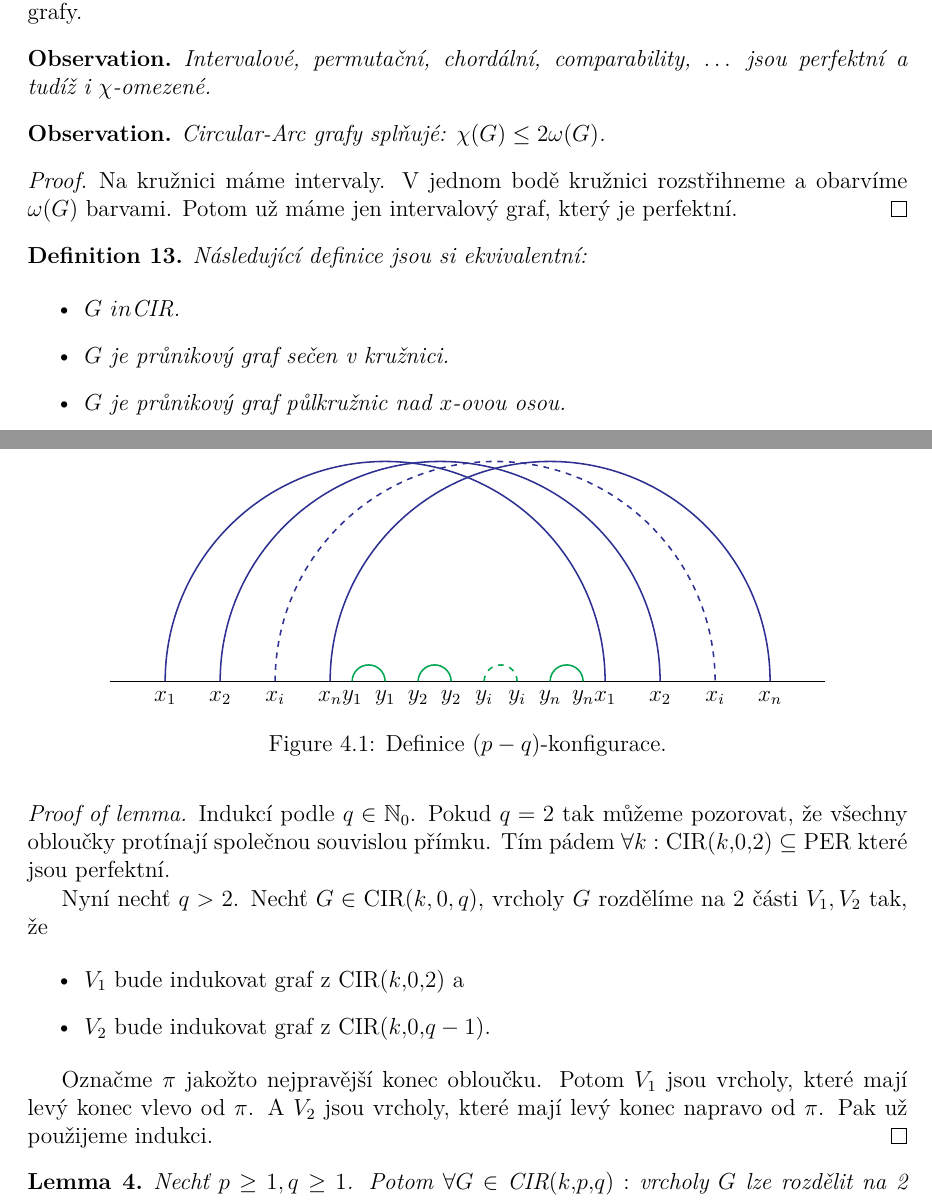
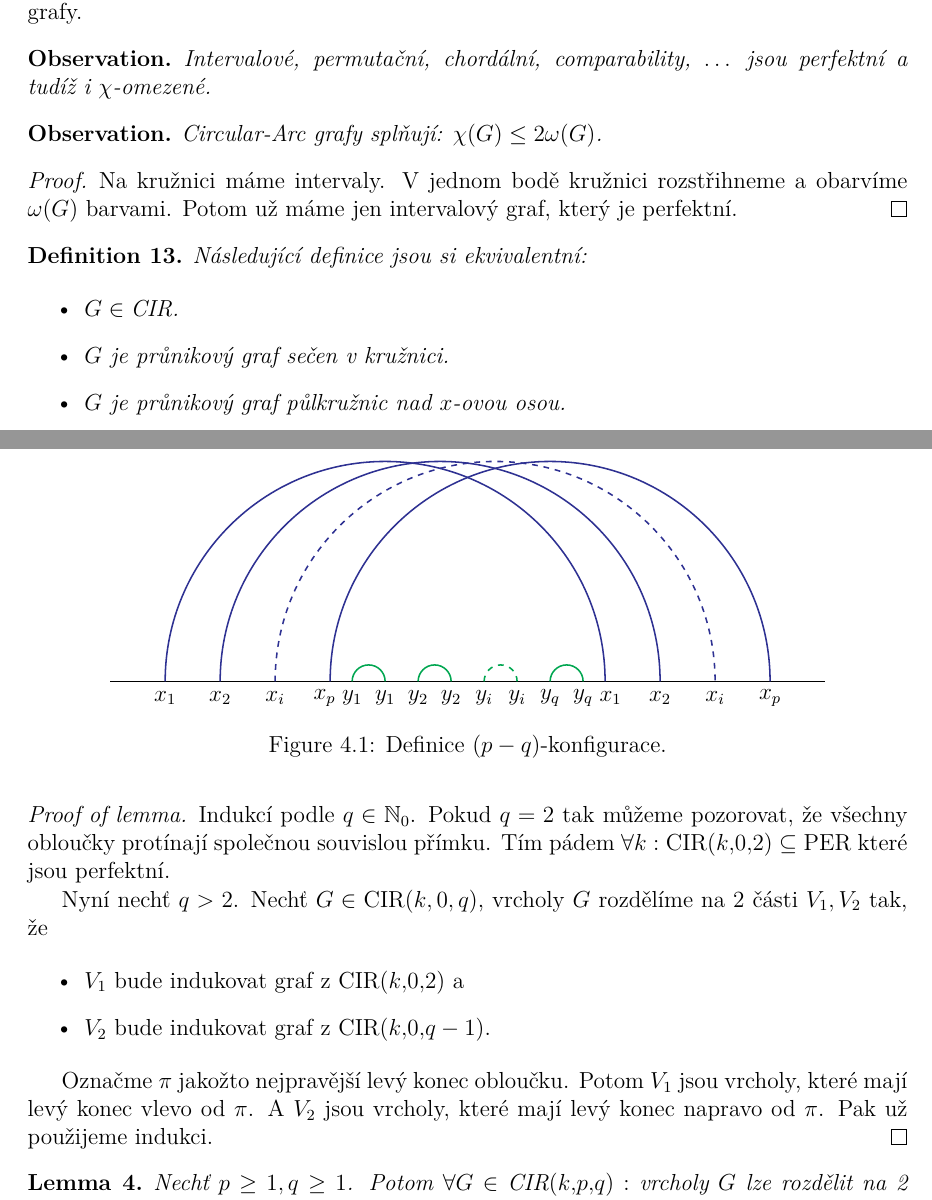
Before and after one commit to metury/notes, a LaTeX thesis (grg/grg.tex, which reads grg/grg-i/chi-omezenost.tex): two parts of pages 16 and 17 of 44, joined at a grey line, cut so that both start at the same text. Compiled offline with pdfLaTeX.

Commit message:
fix typo

```diff
--- a/grg/grg-i/chi-omezenost.tex
+++ b/grg/grg-i/chi-omezenost.tex
@@ -21,7 +21,7 @@
 \end{observ}
 
 \begin{observ}
-	Circular-Arc grafy splňujé: $\chi(G) \leq 2 \omega(G)$.
+	Circular-Arc grafy splňují: $\chi(G) \leq 2 \omega(G)$.
 \end{observ}
 
 \begin{proof}
@@ -70,19 +70,19 @@ Chceme dokázat, že $(\forall k \in \N) \ (\exists f(k) \in \N) \ : \forall G \
 			\node at (1, -.3) {$x_1$};
 			\node at (2, -.3) {$x_2$};
 			\node at (3, -.3) {$x_i$};
-			\node at (4, -.3) {$x_n$};
+			\node at (3.9, -.3) {$x_p$};
 			\node at (4.4, -.3) {$y_1$};
 			\node at (5, -.3) {$y_1$};
 			\node at (5.6, -.3) {$y_2$};
 			\node at (6.2, -.3) {$y_2$};
 			\node at (6.8, -.3) {$y_i$};
 			\node at (7.4, -.3) {$y_i$};
-			\node at (8, -.3) {$y_n$};
-			\node at (8.6, -.3) {$y_n$};
-			\node at (9, -.3) {$x_1$};
+			\node at (8, -.3) {$y_q$};
+			\node at (8.6, -.3) {$y_q$};
+			\node at (9.1, -.3) {$x_1$};
 			\node at (10, -.3) {$x_2$};
 			\node at (11, -.3) {$x_i$};
-			\node at (12, -.3) {$x_n$};
+			\node at (12, -.3) {$x_p$};
 		\end{tikzpicture}
 		\caption{Definice $(p-q)$-konfigurace.}
 		\label{konf}
@@ -122,7 +122,7 @@ Chceme dokázat, že $(\forall k \in \N) \ (\exists f(k) \in \N) \ : \forall G \
 			\item $V_2$ bude indukovat graf z $\text{CIR}(k,0,q-1)$.
 		\end{itemize}
 
-		Označme $\pi$ jakožto nejpravější konec obloučku. Potom $V_1$ jsou vrcholy, které mají levý konec vlevo od $\pi$. A $V_2$ jsou vrcholy, které mají levý konec napravo od $\pi$. Pak už použijeme indukci.
+		Označme $\pi$ jakožto nejpravější levý konec obloučku. Potom $V_1$ jsou vrcholy, které mají levý konec vlevo od $\pi$. A $V_2$ jsou vrcholy, které mají levý konec napravo od $\pi$. Pak už použijeme indukci.
 	\end{proof}
 
 	\begin{lemma}
```
Also changed, not shown: grg/grg-i/chi-omezenost.tex (2 more changed lines).
